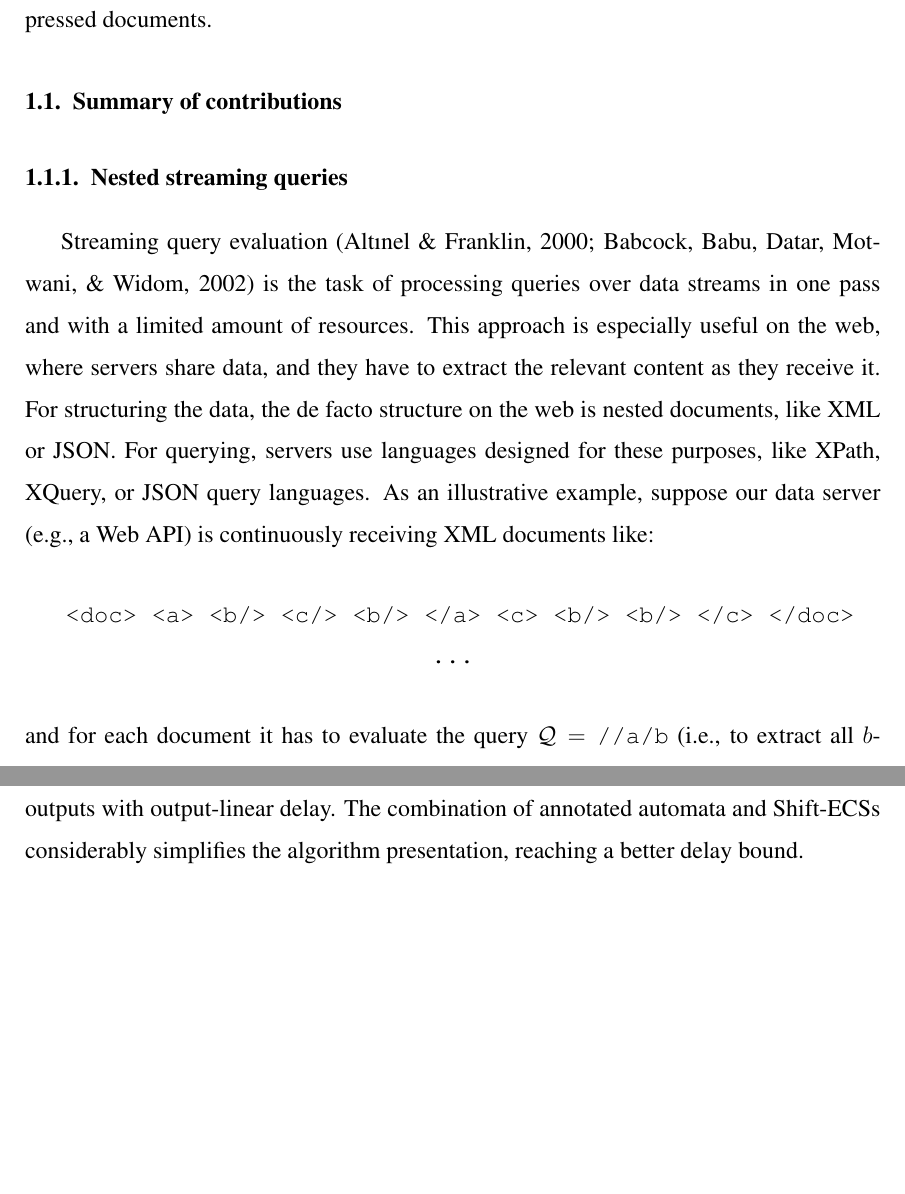
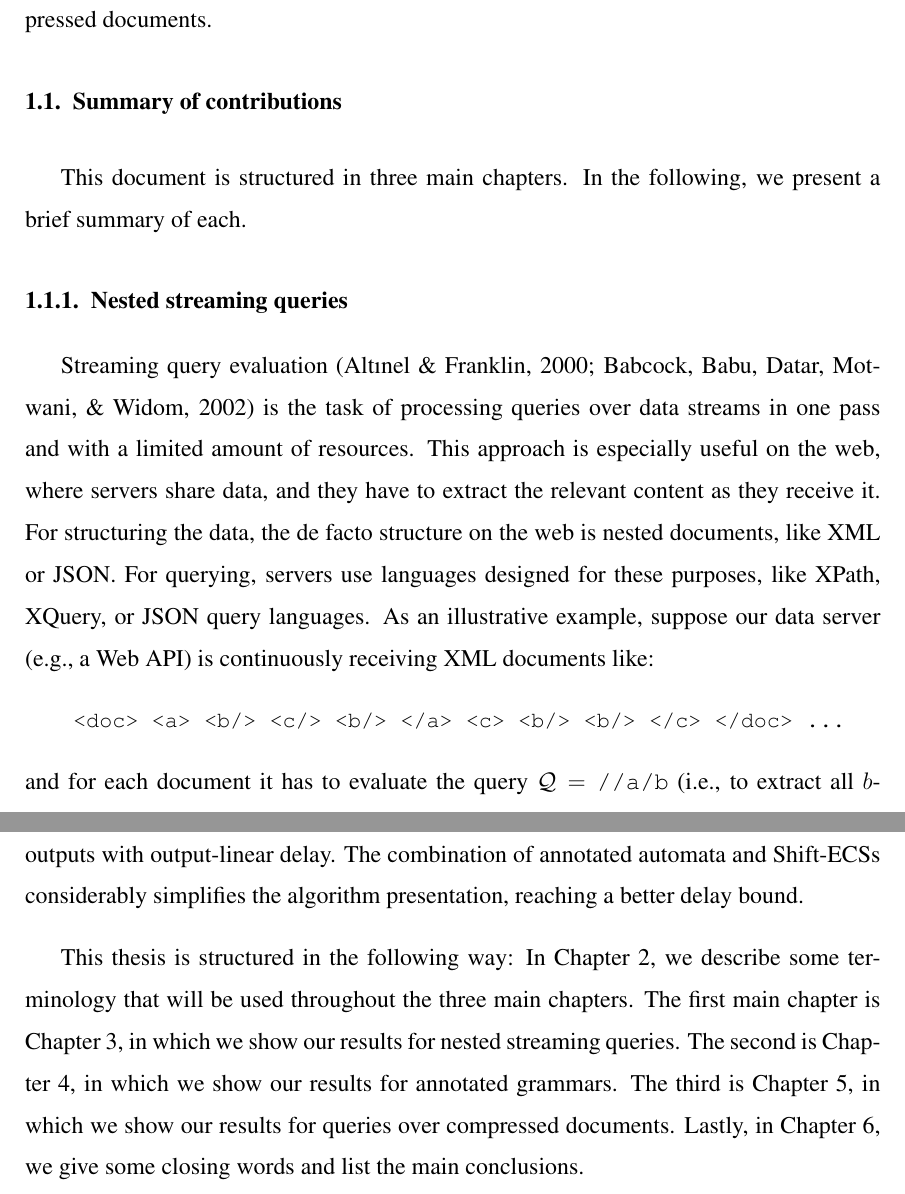
Before and after one commit to mmunos/phd-thesis, a LaTeX thesis (Thesis.tex, which reads chapters/contrib-nested.tex, chapters/intro-contrib.tex, chapters/outline.tex): two parts of pages 21 and 27 of 206, joined at a grey line, cut so that both start at the same text, the shorter picture padded with empty space. Compiled offline with pdfLaTeX.

Commit message:
version final post comentarios 30 ago

```diff
--- a/Thesis.tex
+++ b/Thesis.tex
@@ -182,6 +182,8 @@
 \input{./chapters/intro}
 
 \section{Summary of contributions}
+
+\input{./chapters/intro-contrib}
 
 \subsection{Nested streaming queries}
 
--- a/chapters/contrib-nested.tex
+++ b/chapters/contrib-nested.tex
@@ -1,11 +1,13 @@
 Streaming query evaluation~\cite{altinel2000efficient,babcock2002models} is the task of processing queries over data streams in one pass and with a limited amount of resources. This approach is especially useful on the web, where servers share data, and they have to extract the relevant content as they receive it. For structuring the data, the de facto structure on the web is nested documents, like XML or JSON. For querying, servers use languages designed for these purposes, like XPath, XQuery, or JSON query languages.
 As an illustrative example, suppose our data server (e.g., a Web API) is continuously receiving XML documents like:
-\smallskip
+%\smallskip
 \begin{center}
+	\begin{small}
 	\texttt{
 		<doc> <a> <b/> <c/> <b/> </a> <c> <b/> <b/> </c> </doc> ...}
+	\end{small}
 \end{center}
-\smallskip
+%\smallskip
 %\vspace{-1mm}
 and for each document it has to evaluate the query $\cQ = \texttt{//a/b}$ (i.e., to extract all $b$-tags that are surrounded by an $a$-tag). The streaming query evaluation problem consists of reading these documents and finding all $b$-tags without storing the entire document on memory, that is, by making one pass over the data and spending constant time per tag. In our example, we need to retrieve the 3rd and 5th tags as soon as the last tag $\texttt{</doc>}$ is received. One could consider here that the server has to read an infinite stream and perform the query evaluation continuously, where it must enumerate partial outputs as soon as one of the XML documents ends.
 %Therefore, the streaming evaluation of these queries over nested documents requires reading the data and producing all the answers as efficiently as possible.}
--- /dev/null
+++ b/chapters/intro-contrib.tex
@@ -0,0 +1 @@
+This document is structured in three main chapters. In the following, we present a brief summary of each.
--- /dev/null
+++ b/chapters/outline.tex
@@ -0,0 +1,7 @@
+This thesis is structured in the following way:
+%In Chapter~\ref{chapter:intro}, we give an introduction to the thesis and give a summary of each chapter.
+In Chapter~\ref{chapter:prelims}, we describe some terminology that will be used throughout the three main chapters.
+The first main chapter is Chapter~\ref{ch1}, in which we show our results for nested streaming queries.
+The second is Chapter~\ref{ch2}, in which we show our results for annotated grammars.
+The third is Chapter~\ref{ch3}, in which we show our results for queries over compressed documents.
+Lastly, in Chapter~\ref{chapter:concl}, we give some closing words and list the main conclusions.
```
Also changed, not shown: chapters/contrib-grammars.tex (+1 -1 lines), chapters/contrib-slps.tex (+9 -6 lines), Thesis.tex (8 more changed lines).
